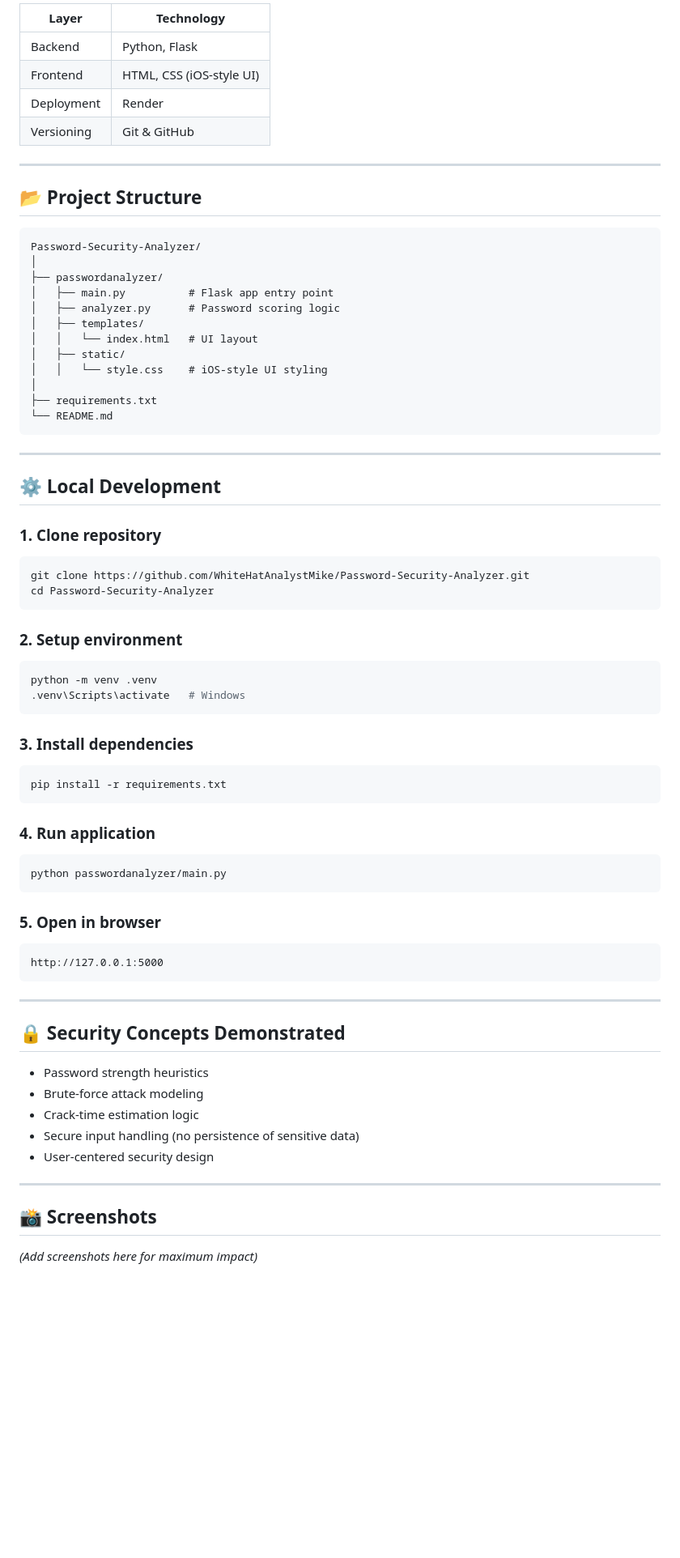
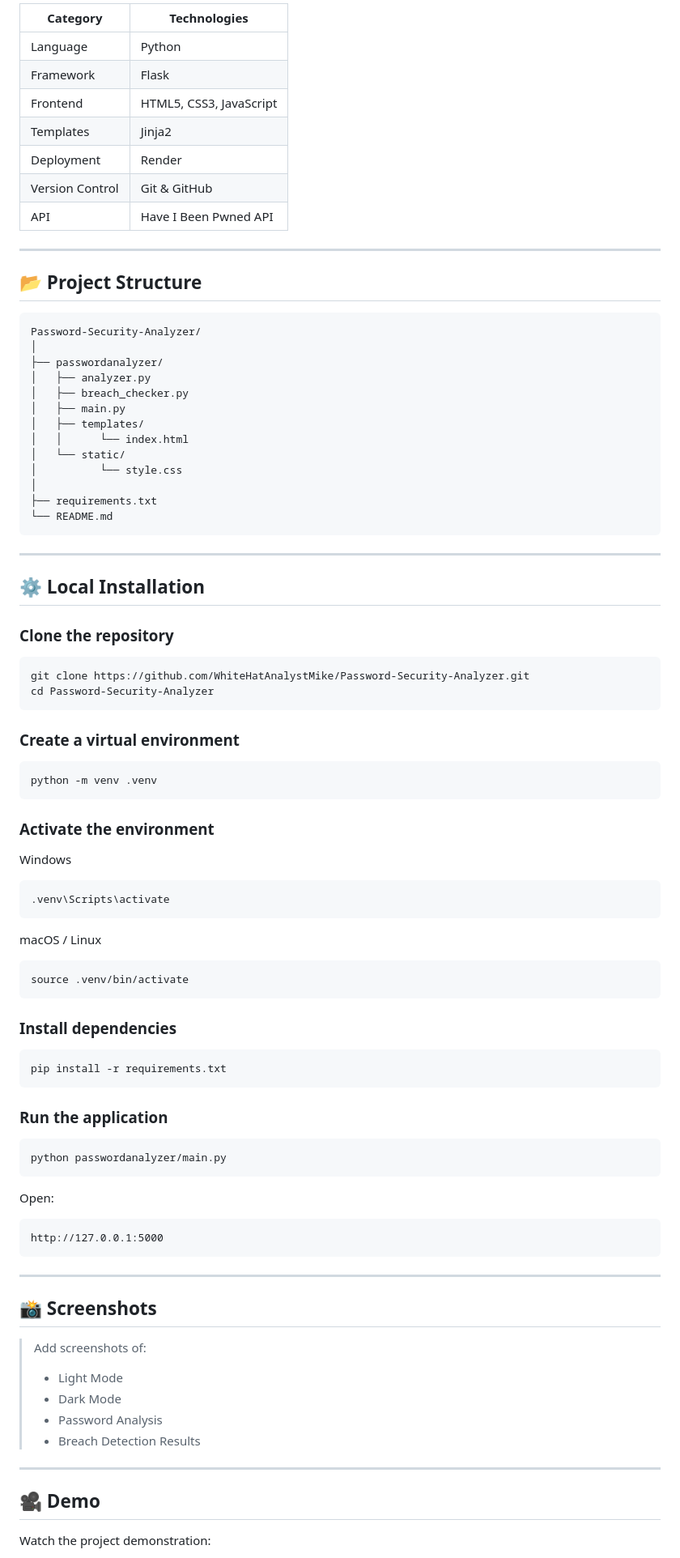
Before and after one commit to WhiteHatAnalystMike/Password-Security-Analyzer, a Markdown page: README.md, the part around one of its changes. Shown at 81% size. Drawn GitHub-style; blank space fills up the shorter version.

````diff
--- a/README.md
+++ b/README.md
@@ -56,25 +73,29 @@ Rendered UI (Jinja Templates)
 
-| Layer      | Technology               |
-| ---------- | ------------------------ |
-| Backend    | Python, Flask            |
-| Frontend   | HTML, CSS (iOS-style UI) |
-| Deployment | Render                   |
-| Versioning | Git & GitHub             |
+| Category        | Technologies            |
+| --------------- | ----------------------- |
+| Language        | Python                  |
+| Framework       | Flask                   |
+| Frontend        | HTML5, CSS3, JavaScript |
+| Templates       | Jinja2                  |
+| Deployment      | Render                  |
+| Version Control | Git & GitHub            |
+| API             | Have I Been Pwned API   |
 
 ---
 
 ## 📂 Project Structure
 
-```text
+```
 Password-Security-Analyzer/
 │
 ├── passwordanalyzer/
-│   ├── main.py          # Flask app entry point
-│   ├── analyzer.py      # Password scoring logic
+│   ├── analyzer.py
+│   ├── breach_checker.py
+│   ├── main.py
 │   ├── templates/
-│   │   └── index.html   # UI layout
-│   ├── static/
-│   │   └── style.css    # iOS-style UI styling
+│   │      └── index.html
+│   └── static/
+│          └── style.css
 │
 ├── requirements.txt
 └── README.md
@@ -82,35 +103,48 @@ Password-Security-Analyzer/
 
 ---
 
-## ⚙️ Local Development
+## ⚙️ Local Installation
 
-### 1. Clone repository
+### Clone the repository
 
 ```bash
 git clone https://github.com/WhiteHatAnalystMike/Password-Security-Analyzer.git
 cd Password-Security-Analyzer
 ```
 
-### 2. Setup environment
+### Create a virtual environment
 
 ```bash
 python -m venv .venv
-.venv\Scripts\activate   # Windows
 ```
 
-### 3. Install dependencies
+### Activate the environment
+
+Windows
+
+```bash
+.venv\Scripts\activate
+```
+
+macOS / Linux
+
+```bash
+source .venv/bin/activate
+```
+
+### Install dependencies
 
 ```bash
 pip install -r requirements.txt
 ```
 
-### 4. Run application
+### Run the application
 
 ```bash
 python passwordanalyzer/main.py
 ```
 
-### 5. Open in browser
+Open:
 
 ```
 http://127.0.0.1:5000
@@ -118,17 +152,18 @@ http://127.0.0.1:5000
 
 ---
 
-## 🔒 Security Concepts Demonstrated
+## 📸 Screenshots
 
-* Password strength heuristics
-* Brute-force attack modeling
-* Crack-time estimation logic
-* Secure input handling (no persistence of sensitive data)
-* User-centered security design
+> Add screenshots of:
+>
+> * Light Mode
+> * Dark Mode
+> * Password Analysis
+> * Breach Detection Results
 
 ---
 
-## 📸 Screenshots
+## 🎥 Demo
 
-*(Add screenshots here for maximum impact)*
+Watch the project demonstration:
 
````
Also changed, not shown: other parts of README.md (+76 -76 lines).
